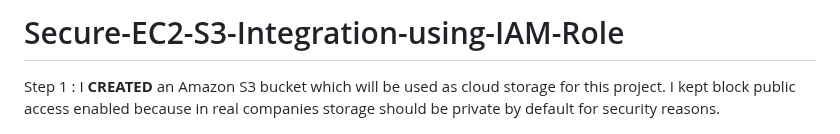
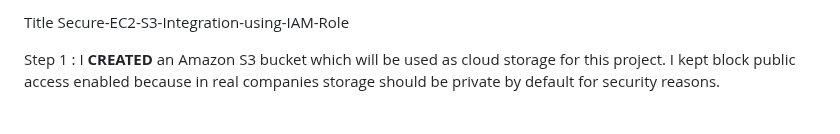
Before and after one commit to Rohann424/Secure-EC2-S3-Integration-using-IAM-Role, a Markdown page: README.md, the part around the change. Drawn GitHub-style.

```diff
--- a/README.md
+++ b/README.md
@@ -1,4 +1,5 @@
-# Secure-EC2-S3-Integration-using-IAM-Role
+Title
+Secure-EC2-S3-Integration-using-IAM-Role
 
 
 Step 1 :
```
